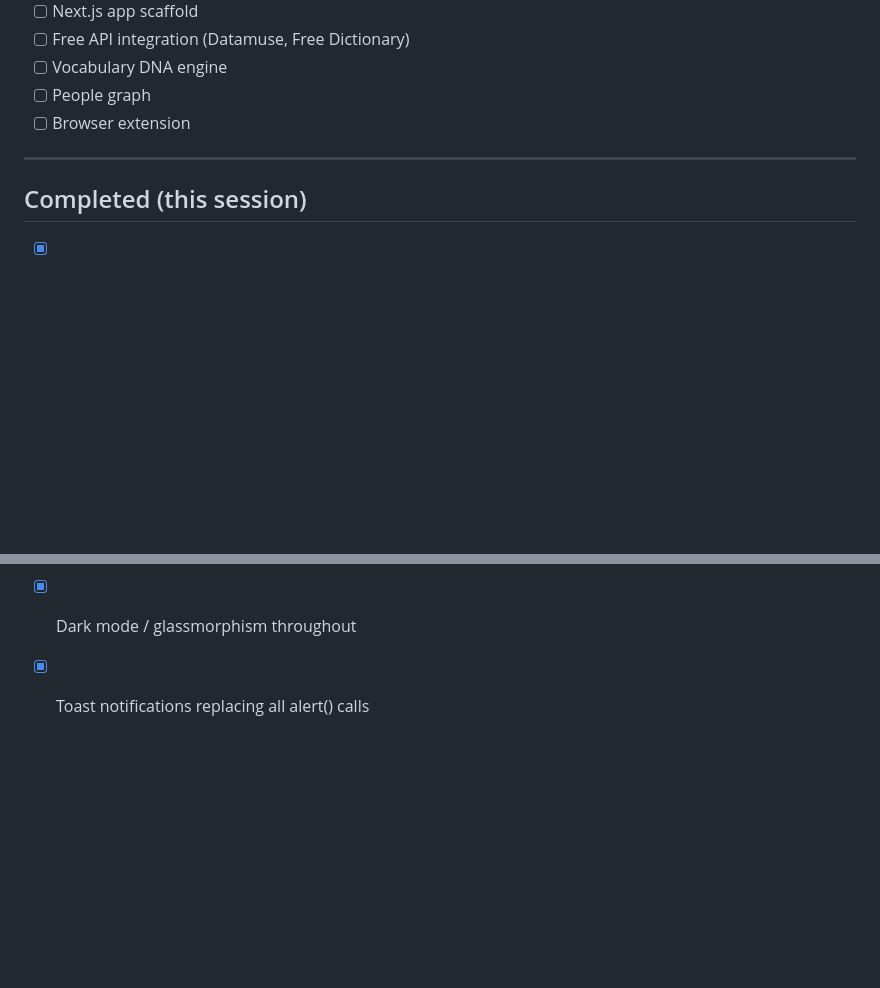
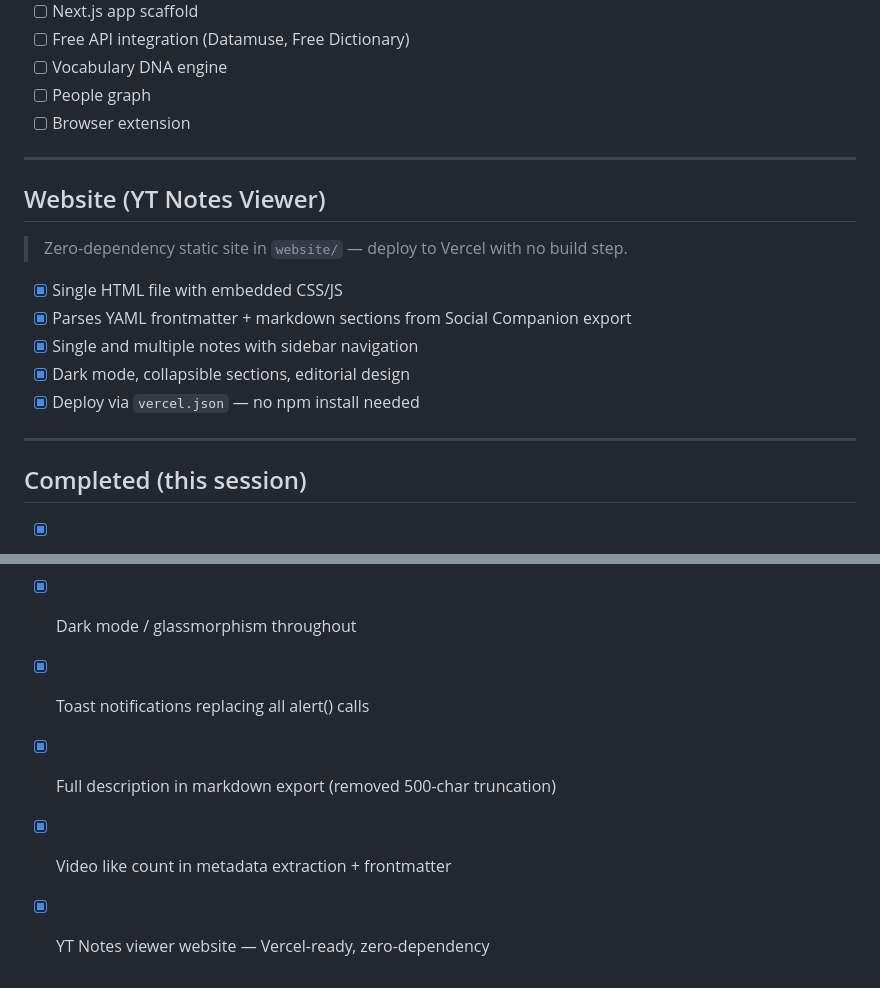
Before and after one commit to Paranjayy/yt-notes, a Markdown page: ROADMAP.md, 2 parts joined by grey strips. Drawn GitHub-style; blank space fills up the shorter version.

Commit message:
docs: update ROADMAP with new features + website section

```diff
--- a/ROADMAP.md
+++ b/ROADMAP.md
@@ -78,6 +78,17 @@ Benefits: each file is small → less context needed per edit, easier to test, f
 
 ---
 
+## Website (YT Notes Viewer)
+> Zero-dependency static site in `website/` — deploy to Vercel with no build step.
+
+- [x] Single HTML file with embedded CSS/JS
+- [x] Parses YAML frontmatter + markdown sections from Social Companion export
+- [x] Single and multiple notes with sidebar navigation
+- [x] Dark mode, collapsible sections, editorial design
+- [x] Deploy via `vercel.json` — no npm install needed
+
+---
+
 ## Completed (this session)
 - [x] Dashboard page with video cards, screenshots, notes modal
 - [x] Import / Export JSON
@@ -88,3 +99,6 @@ Benefits: each file is small → less context needed per edit, easier to test, f
 - [x] Metadata + transcript persisted to storage for dashboard
 - [x] Dark mode / glassmorphism throughout
 - [x] Toast notifications replacing all alert() calls
+- [x] Full description in markdown export (removed 500-char truncation)
+- [x] Video like count in metadata extraction + frontmatter
+- [x] YT Notes viewer website — Vercel-ready, zero-dependency
```
